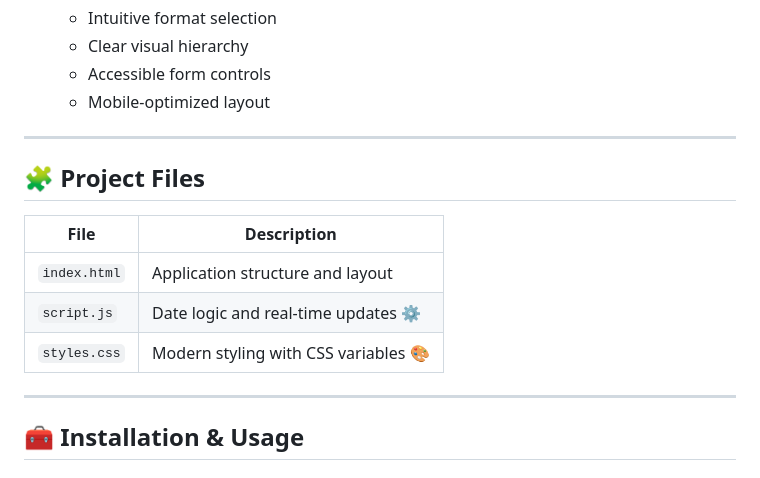
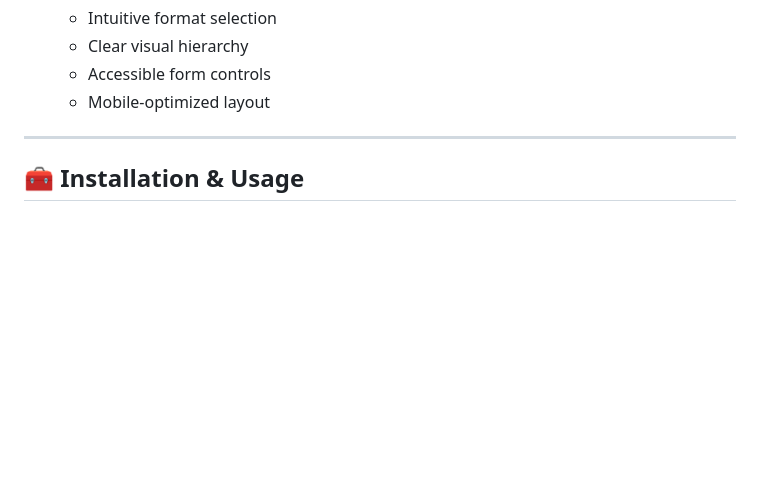
Before and after one commit to acheronx0577/JavaScript-Building-a-Date-Formatter, a Markdown page: README.md, the part around the change. Rendered like a GitHub page; blank space fills up the shorter version.

```diff
--- a/README.md
+++ b/README.md
@@ -51,16 +51,6 @@ Live Demo: https://acheronx0577.github.io/JavaScript-Building-a-Date-Formatter
    - Clear visual hierarchy
    - Accessible form controls
    - Mobile-optimized layout
-
----
-
-## 🧩 Project Files
-
-| File | Description |
-|------|-------------|
-| `index.html` | Application structure and layout |
-| `script.js` | Date logic and real-time updates ⚙️ |
-| `styles.css` | Modern styling with CSS variables 🎨 |
 
 ---
 
```
